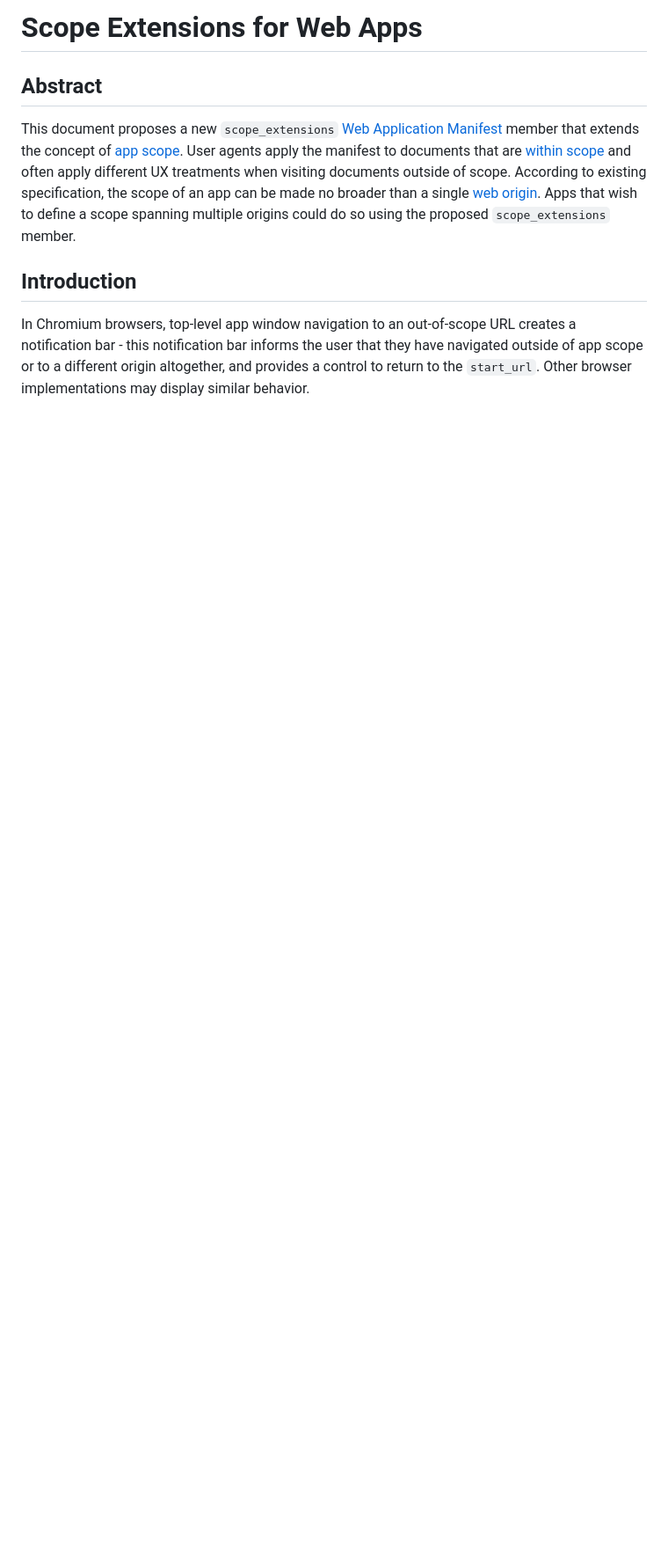
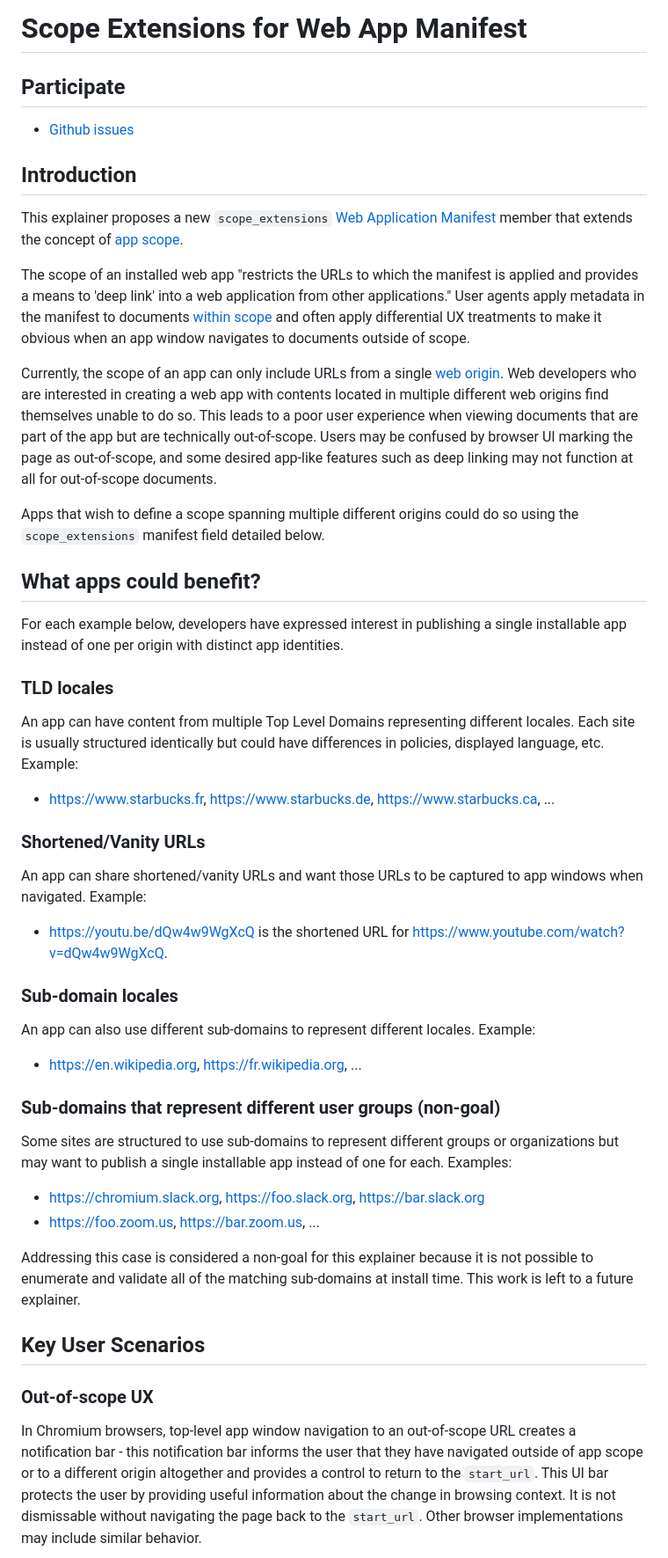
Before and after one commit to WICG/manifest-incubations, a Markdown page: scope_extensions-explainer.md, the part around the change printed below. Shown: that part at 88% size. Rendered like a GitHub page; blank space fills up the shorter version.

```diff
--- a/scope_extensions-explainer.md
+++ b/scope_extensions-explainer.md
@@ -1,24 +1,80 @@
-# Scope Extensions for Web Apps
+# Scope Extensions for Web App Manifest
 
-## Abstract
+## Participate
 
-This document proposes a new `scope_extensions` [Web Application
-Manifest](https://www.w3.org/TR/appmanifest/) member that extends the concept of
-[app scope](https://www.w3.org/TR/appmanifest/#understanding-scope). User agents
-apply the manifest to documents that are [within
-scope](https://www.w3.org/TR/appmanifest/#dfn-within-scope) and often apply
-different UX treatments when visiting documents outside of scope. According to
-existing specification, the scope of an app can be made no broader than a single
-[web origin](https://datatracker.ietf.org/doc/rfc6454/). Apps that wish to
-define a scope spanning multiple origins could do so using the proposed
-`scope_extensions` member.
+* [Github issues](https://github.com/WICG/manifest-incubations/issues?q=is%3Aissue+is%3Aopen+label%3Ascope-extensions)
 
 ## Introduction
 
+This explainer proposes a new `scope_extensions` [Web Application
+Manifest](https://www.w3.org/TR/appmanifest/) member that extends the concept of
+[app scope](https://www.w3.org/TR/appmanifest/#understanding-scope).
+
+The scope of an installed web app "restricts the URLs to which the manifest is
+applied and provides a means to 'deep link' into a web application from other
+applications." User agents apply metadata in the manifest to documents [within
+scope](https://www.w3.org/TR/appmanifest/#dfn-within-scope) and often apply
+differential UX treatments to make it obvious when an app window navigates to
+documents outside of scope.
+
+Currently, the scope of an app can only include URLs from a single [web
+origin](https://datatracker.ietf.org/doc/rfc6454/). Web developers who are
+interested in creating a web app with contents located in multiple different web
+origins find themselves unable to do so. This leads to a poor user experience
+when viewing documents that are part of the app but are technically
+out-of-scope. Users may be confused by browser UI marking the page as
+out-of-scope, and some desired app-like features such as deep linking may not
+function at all for out-of-scope documents.
+
+Apps that wish to define a scope spanning multiple different origins could do so
+using the `scope_extensions` manifest field detailed below.
+
+## What apps could benefit?
+
+For each example below, developers have expressed interest in publishing a
+single installable app instead of one per origin with distinct app identities.
+
+### TLD locales
+
+An app can have content from multiple Top Level Domains representing different
+locales. Each site is usually structured identically but could have differences
+in policies, displayed language, etc. Example:
+* https://www.starbucks.fr, https://www.starbucks.de, https://www.starbucks.ca, ...
+
+### Shortened/Vanity URLs
+
+An app can share shortened/vanity URLs and want those URLs to be captured to app
+windows when navigated. Example:
+* https://youtu.be/dQw4w9WgXcQ is the shortened URL for
+  https://www.youtube.com/watch?v=dQw4w9WgXcQ.
+
+### Sub-domain locales
+
+An app can also use different sub-domains to represent different locales.
+Example:
+* https://en.wikipedia.org, https://fr.wikipedia.org, ...
+
+### Sub-domains that represent different user groups (non-goal)
+Some sites are structured to use sub-domains to represent different groups or
+organizations but may want to publish a single installable app instead of one
+for each. Examples:
+* https://chromium.slack.org, https://foo.slack.org, https://bar.slack.org
+* https://foo.zoom.us, https://bar.zoom.us, ...
+
+Addressing this case is considered a non-goal for this explainer because it is
+not possible to enumerate and validate all of the matching sub-domains at
+install time. This work is left to a future explainer.
+
+## Key User Scenarios
+
+### Out-of-scope UX
+
 In Chromium browsers, top-level app window navigation to an out-of-scope URL
 creates a notification bar - this notification bar informs the user that they
-have navigated outside of app scope or to a different origin altogether, and
-provides a control to return to the `start_url`. Other browser implementations
-may display similar behavior.
+have navigated outside of app scope or to a different origin altogether and
+provides a control to return to the `start_url`. This UI bar protects the user
+by providing useful information about the change in browsing context. It is not
+dismissable without navigating the page back to the `start_url`. Other browser
+implementations may include similar behavior.
 
 <figure>
```
Also changed, not shown: other parts of scope_extensions-explainer.md (+117 -144 lines).
